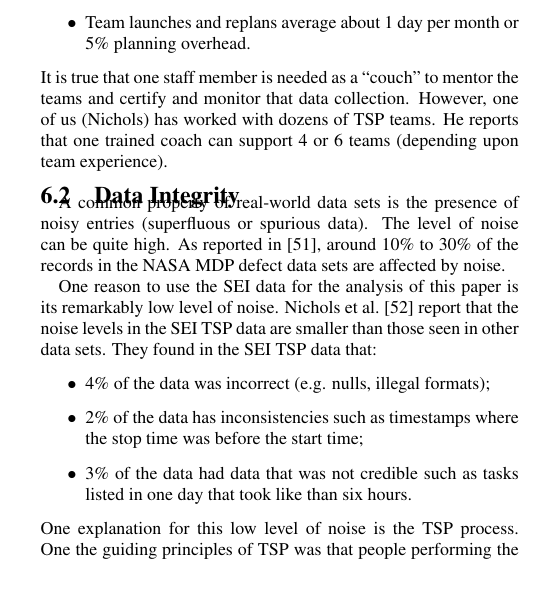
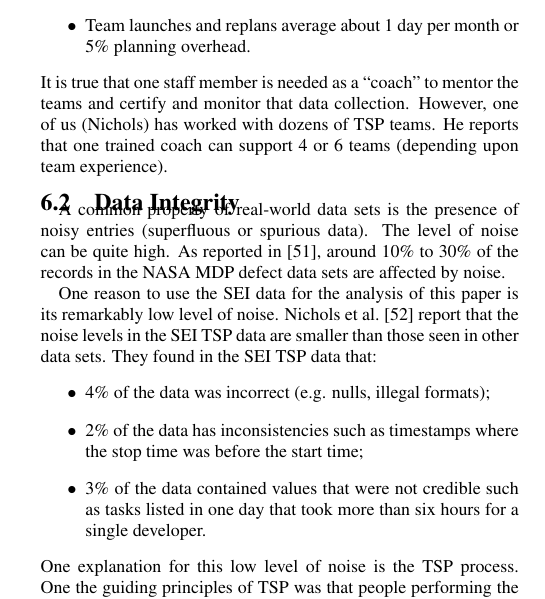
Before and after one commit to ai-se/phaseDelay, a LaTeX paper (phaseDelay.tex, which reads data.tex): part of one column of page 5 of 10, cut so that both start at the same text. Compiled offline with pdfLaTeX.

Commit message:
Updates from ShareLaTeX

```diff
--- a/data.tex
+++ b/data.tex
@@ -47,7 +47,7 @@ only 2.5\% of a 40 hour work week.
 \item
 Team launches and replans average about 1 day per month or 5\% planning overhead.
 \ei
-It is true that one staff member is needed as a ``couch'' to mentor the teams
+It is true that one staff member is needed as a ``coach'' to mentor the teams
 and certify and monitor that data collection. However, one of us (Nichols) has worked with dozens of TSP teams. He reports that one  trained coach can support 4 or 6 teams (depending upon team experience).
 
 
@@ -69,8 +69,8 @@ in other data sets. They found in the SEI TSP data that:\bi
 4\% of the data was incorrect (e.g. nulls, illegal formats);
 \item  2\% of the data has inconsistencies such as timestamps
 where the stop time was before the start time;
-\item 3\% of the data had data that was not credible
-such as tasks listed in one day that took like than six hours.
+\item 3\% of the data contained values that were not credible
+such as tasks listed in one day that took more than six hours for a single developer.
 \ei
 One explanation for this low level of noise is the TSP process.
 One the guiding principles of TSP was that  people performing the work are  responsible for planning and tracking the work. That is,  all the data collected here was entered
```
